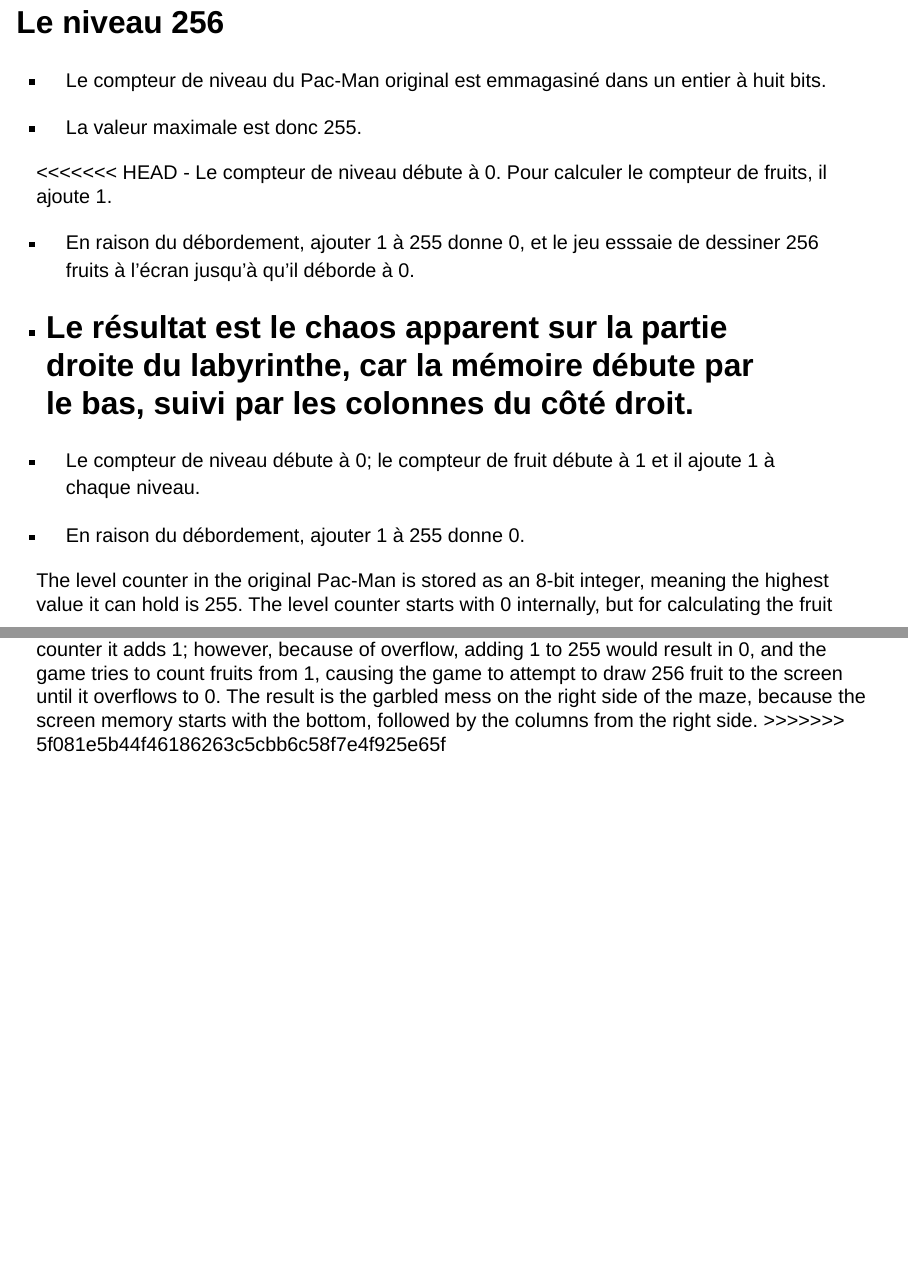
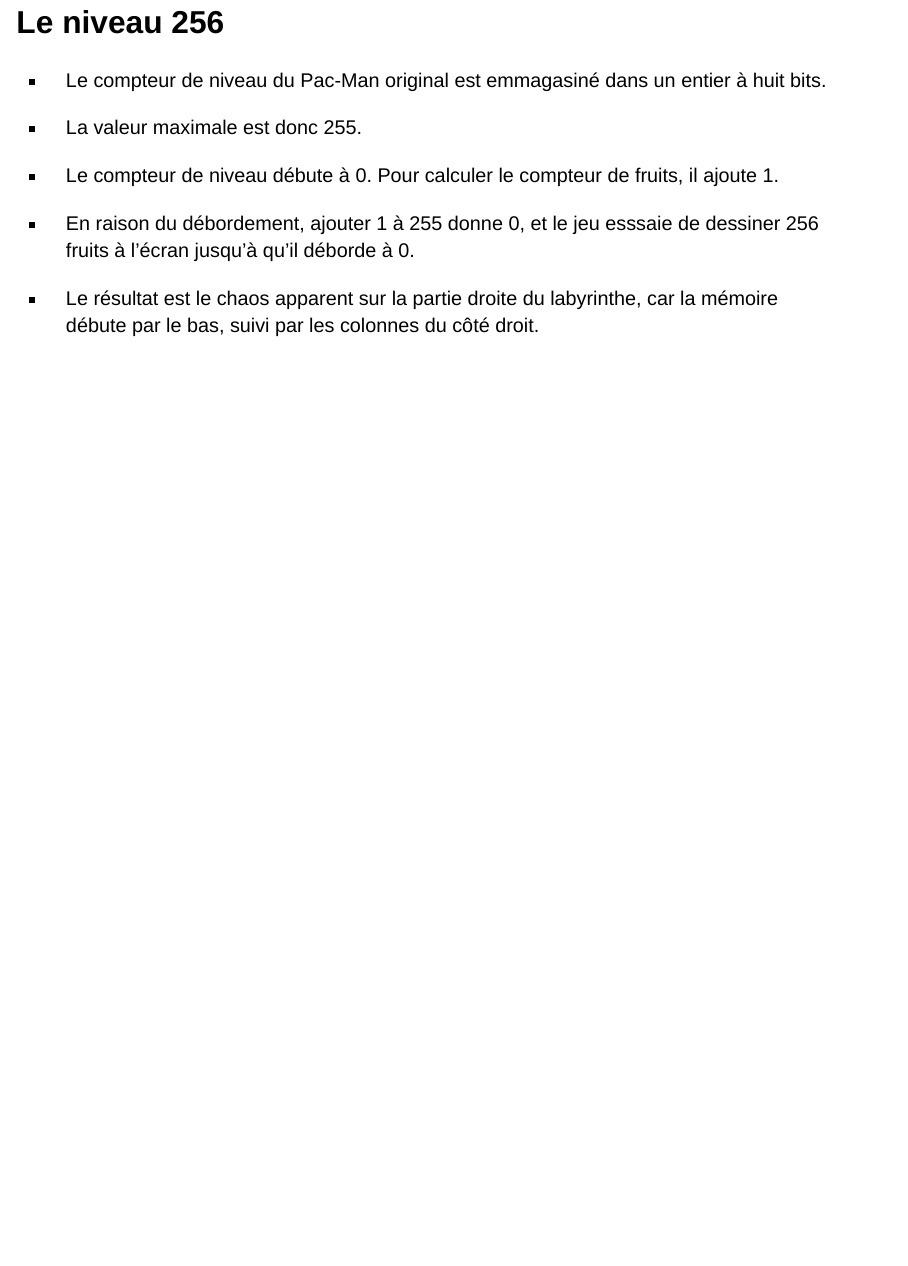
Before and after one commit to desautm/math-catastrophe, a Quarto document (index.qmd): pages 18 and 19 of 19 before the commit and page 18 of 18 after it, the two joined at a grey line. Rendered offline with R 4.5, knitr and Pandoc in place of Quarto, with nearby package versions; drawn as Slidy slides in place of the format the file asks for; some code elsewhere in the file could not run offline.

Commit message:
J'hais GIT

```diff
--- a/index.qmd
+++ b/index.qmd
@@ -235,16 +235,8 @@
 
 - La valeur maximale est donc 255.
 
-<<<<<<< HEAD
 - Le compteur de niveau débute à 0. Pour calculer le compteur de fruits, il ajoute 1.
 
 - En raison du débordement, ajouter 1 à 255 donne 0, et le jeu esssaie de dessiner 256 fruits à l'écran jusqu'à qu'il déborde à 0.
 
 - Le résultat est le chaos apparent sur la partie droite du labyrinthe, car la mémoire débute par le bas, suivi par les colonnes du côté droit.
-=======
-- Le compteur de niveau débute à 0; le compteur de fruit débute à 1 et il ajoute 1 à chaque niveau.
-
-- En raison du débordement, ajouter 1 à 255 donne 0.
-
-The level counter in the original Pac-Man is stored as an 8-bit integer, meaning the highest value it can hold is 255. The level counter starts with 0 internally, but for calculating the fruit counter it adds 1; however, because of overflow, adding 1 to 255 would result in 0, and the game tries to count fruits from 1, causing the game to attempt to draw 256 fruit to the screen until it overflows to 0. The result is the garbled mess on the right side of the maze, because the screen memory starts with the bottom, followed by the columns from the right side.
->>>>>>> 5f081e5b44f46186263c5cbb6c58f7e4f925e65f
```
Also changed, not shown: index.html, index_files/figure-revealjs/debordement_entier-1.pdf.
